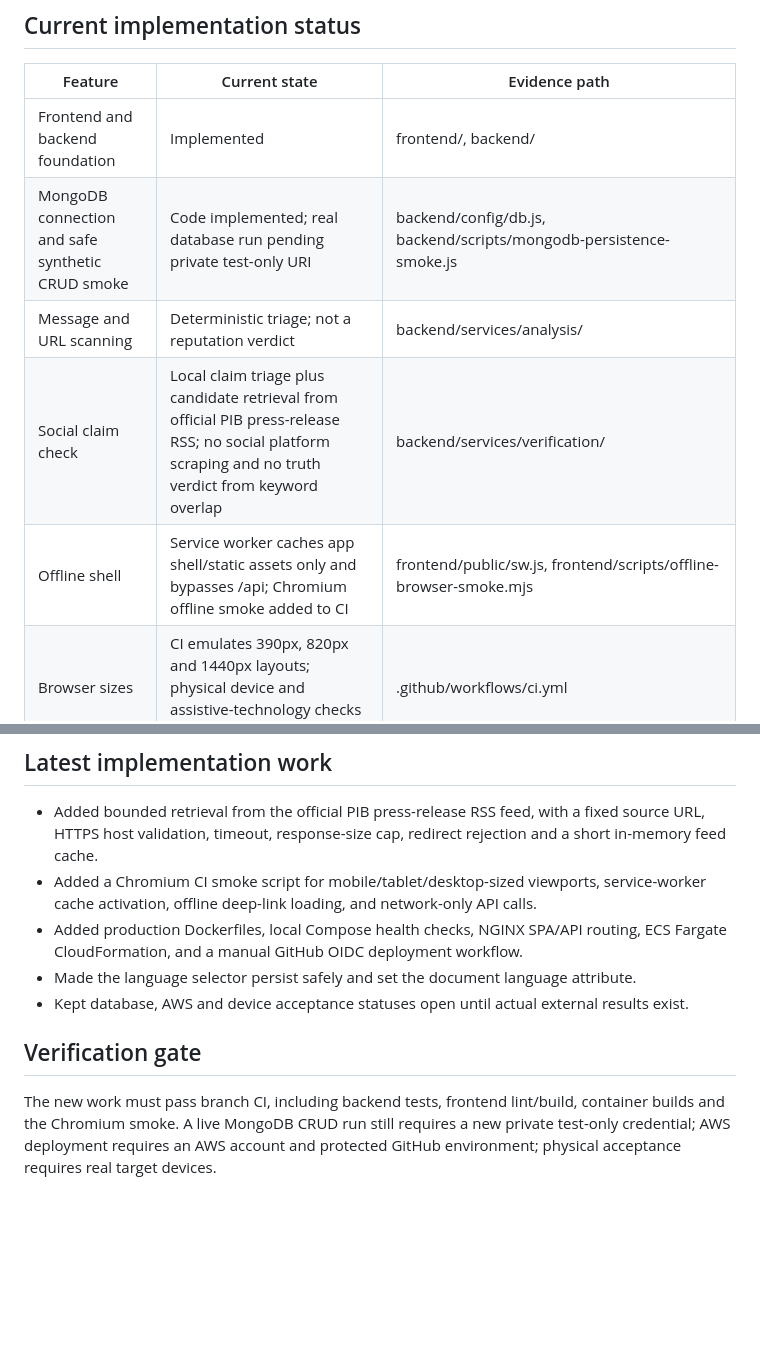
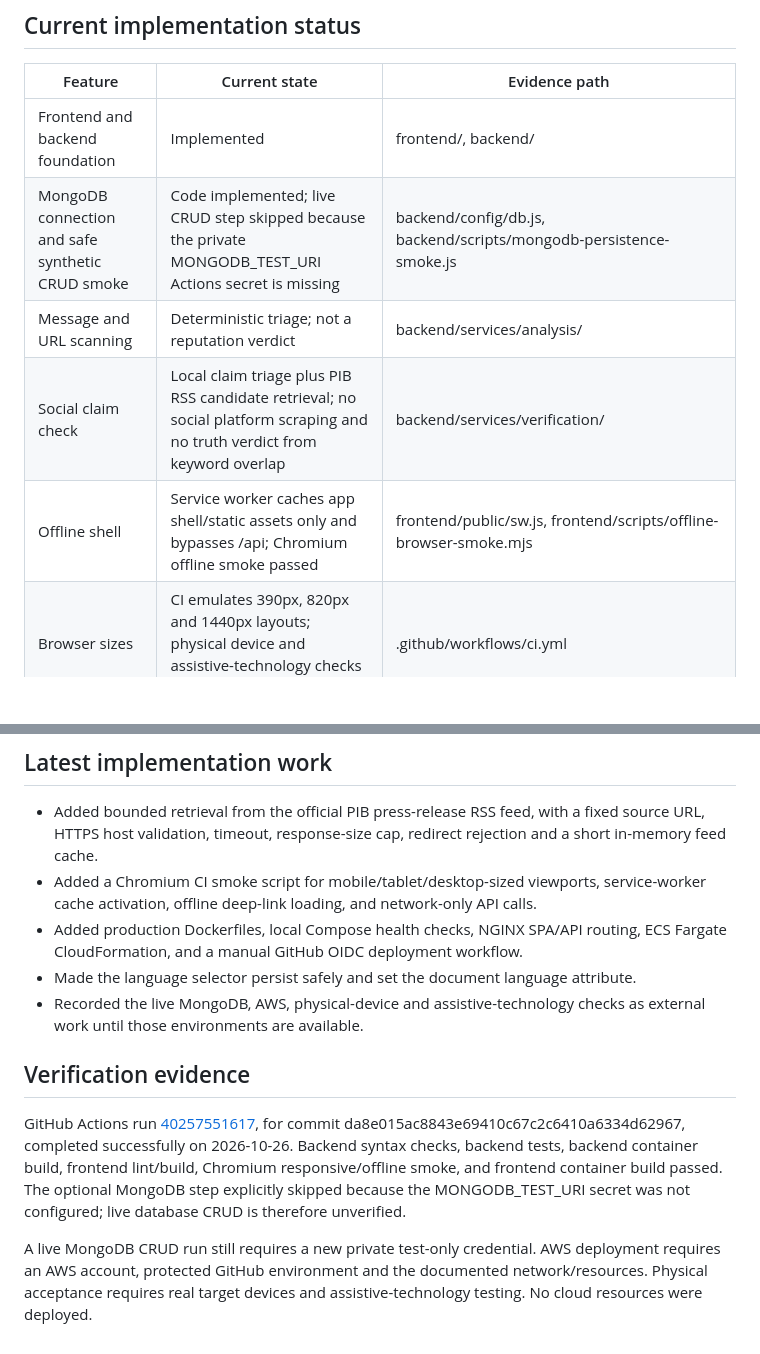
Before and after one commit to shiva31rama-cell/CyberRakshak, a Markdown page: docs/IMPLEMENTATION_AUDIT.md, 2 parts joined by grey strips. Rendered like a GitHub page; blank space fills up the shorter version.

Commit message:
docs: capture current verification evidence and limits

```diff
--- a/docs/IMPLEMENTATION_AUDIT.md
+++ b/docs/IMPLEMENTATION_AUDIT.md
@@ -13,10 +13,10 @@
 | Feature | Current state | Evidence path |
 |---|---|---|
 | Frontend and backend foundation | Implemented | frontend/, backend/ |
-| MongoDB connection and safe synthetic CRUD smoke | Code implemented; real database run pending private test-only URI | backend/config/db.js, backend/scripts/mongodb-persistence-smoke.js |
+| MongoDB connection and safe synthetic CRUD smoke | Code implemented; live CRUD step skipped because the private MONGODB_TEST_URI Actions secret is missing | backend/config/db.js, backend/scripts/mongodb-persistence-smoke.js |
 | Message and URL scanning | Deterministic triage; not a reputation verdict | backend/services/analysis/ |
-| Social claim check | Local claim triage plus candidate retrieval from official PIB press-release RSS; no social platform scraping and no truth verdict from keyword overlap | backend/services/verification/ |
-| Offline shell | Service worker caches app shell/static assets only and bypasses /api; Chromium offline smoke added to CI | frontend/public/sw.js, frontend/scripts/offline-browser-smoke.mjs |
+| Social claim check | Local claim triage plus PIB RSS candidate retrieval; no social platform scraping and no truth verdict from keyword overlap | backend/services/verification/ |
+| Offline shell | Service worker caches app shell/static assets only and bypasses /api; Chromium offline smoke passed | frontend/public/sw.js, frontend/scripts/offline-browser-smoke.mjs |
 | Browser sizes | CI emulates 390px, 820px and 1440px layouts; physical device and assistive-technology checks remain open | .github/workflows/ci.yml |
 | Deployment | Docker Compose and AWS ECS Fargate templates/workflow added; no cloud resources deployed | Dockerfiles, docker-compose.yml, deployment/aws/ecs.yml, .github/workflows/aws-deploy.yml |
 | Multilingual UI | English, Telugu and Hindi strings cover shared navigation and home content; other page content remains partial | frontend/src/contexts/LanguageContext.jsx |
@@ -41,8 +41,10 @@ The project provides deterministic message/URL heuristics and a social-claim tri
 - Added a Chromium CI smoke script for mobile/tablet/desktop-sized viewports, service-worker cache activation, offline deep-link loading, and network-only API calls.
 - Added production Dockerfiles, local Compose health checks, NGINX SPA/API routing, ECS Fargate CloudFormation, and a manual GitHub OIDC deployment workflow.
 - Made the language selector persist safely and set the document language attribute.
-- Kept database, AWS and device acceptance statuses open until actual external results exist.
+- Recorded the live MongoDB, AWS, physical-device and assistive-technology checks as external work until those environments are available.
 
-## Verification gate
+## Verification evidence
 
-The new work must pass branch CI, including backend tests, frontend lint/build, container builds and the Chromium smoke. A live MongoDB CRUD run still requires a new private test-only credential; AWS deployment requires an AWS account and protected GitHub environment; physical acceptance requires real target devices.
+GitHub Actions run [40257551617](https://github.com/shiva31rama-cell/CyberRakshak/actions/runs/40257551617), for commit da8e015ac8843e69410c67c2c6410a6334d62967, completed successfully on 2026-10-26. Backend syntax checks, backend tests, backend container build, frontend lint/build, Chromium responsive/offline smoke, and frontend container build passed. The optional MongoDB step explicitly skipped because the MONGODB_TEST_URI secret was not configured; live database CRUD is therefore unverified.
+
+A live MongoDB CRUD run still requires a new private test-only credential. AWS deployment requires an AWS account, protected GitHub environment and the documented network/resources. Physical acceptance requires real target devices and assistive-technology testing. No cloud resources were deployed.
```
